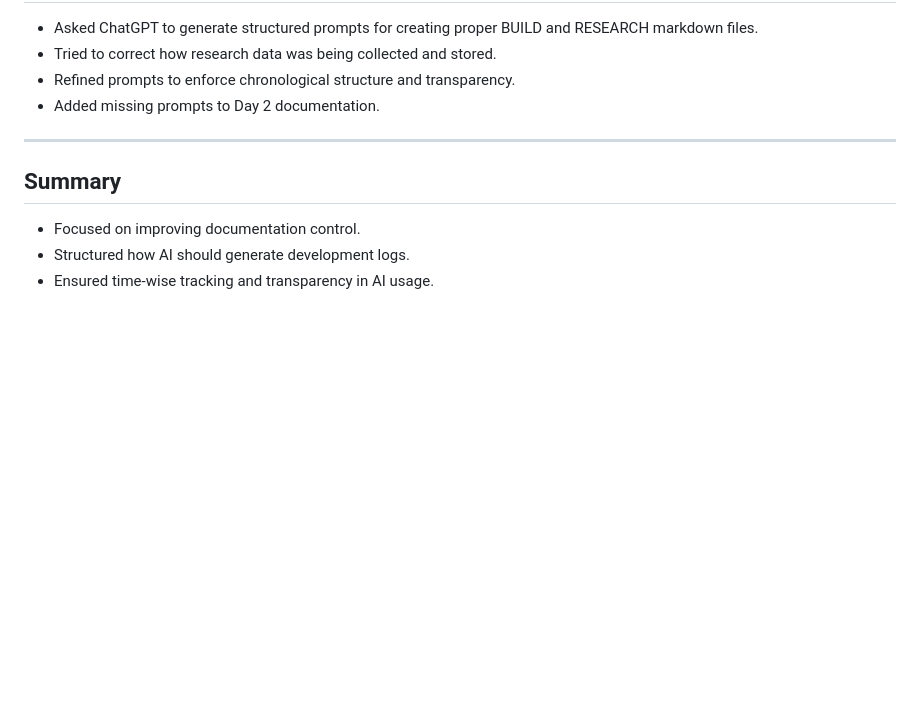
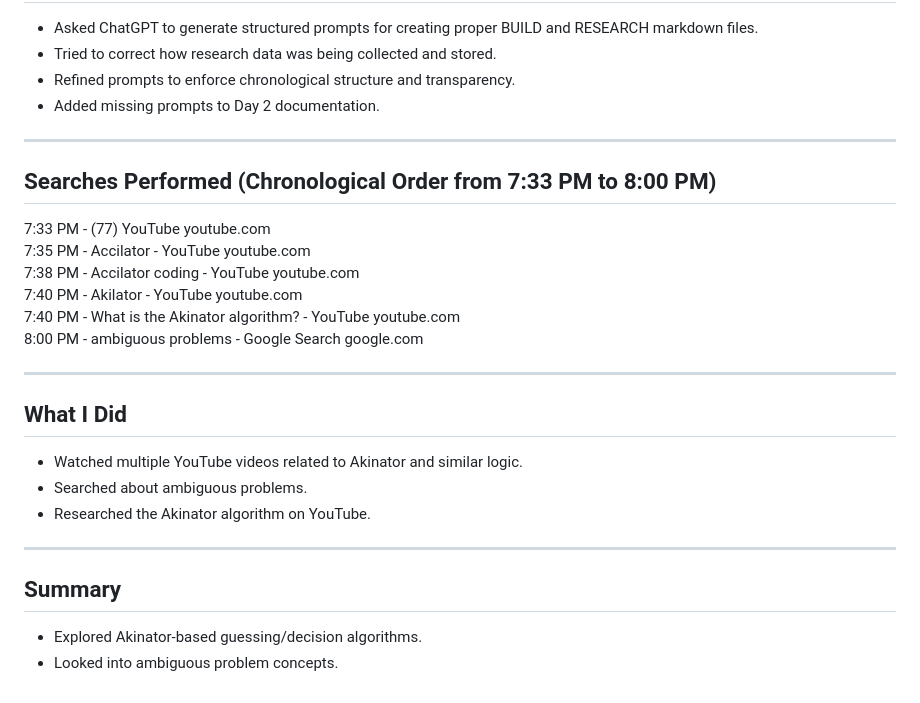
Before and after one commit to Pranavdas-1/Vonnue, a Markdown page: RESEARCH_LOG.md, the part around one of its changes. Drawn GitHub-style; blank space fills up the shorter version.

```diff
--- a/RESEARCH_LOG.md
+++ b/RESEARCH_LOG.md
@@ -227,8 +183,25 @@ To improve documentation structure and control how research and build data are s
 
 ---
 
+## Searches Performed (Chronological Order from 7:33 PM to 8:00 PM)
+
+7:33 PM  - (77) YouTube youtube.com
+7:35 PM  - Accilator - YouTube youtube.com
+7:38 PM  - Accilator coding - YouTube youtube.com
+7:40 PM  - Akilator - YouTube youtube.com
+7:40 PM  - What is the Akinator algorithm? - YouTube youtube.com
+8:00 PM  - ambiguous problems - Google Search google.com
+
+---
+## What I Did
+
+- Watched multiple YouTube videos related to Akinator and similar logic.
+- Searched about ambiguous problems.
+- Researched the Akinator algorithm on YouTube.
+
+---
+
 ## Summary
 
-- Focused on improving documentation control.
-- Structured how AI should generate development logs.
-- Ensured time-wise tracking and transparency in AI usage.
+- Explored Akinator-based guessing/decision algorithms.
+- Looked into ambiguous problem concepts.
```
Also changed, not shown: other parts of RESEARCH_LOG.md (+11 -55 lines).
